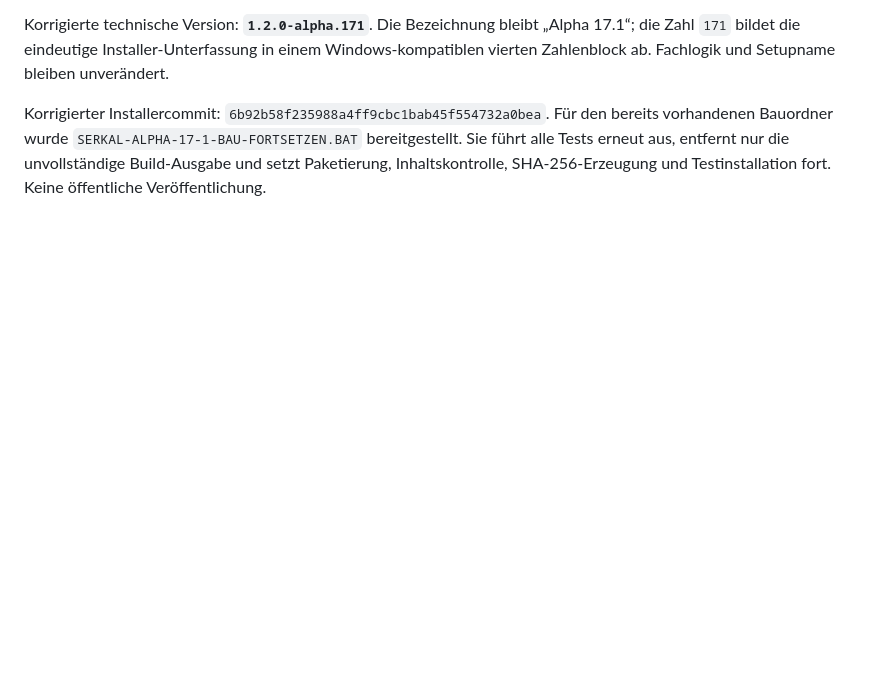
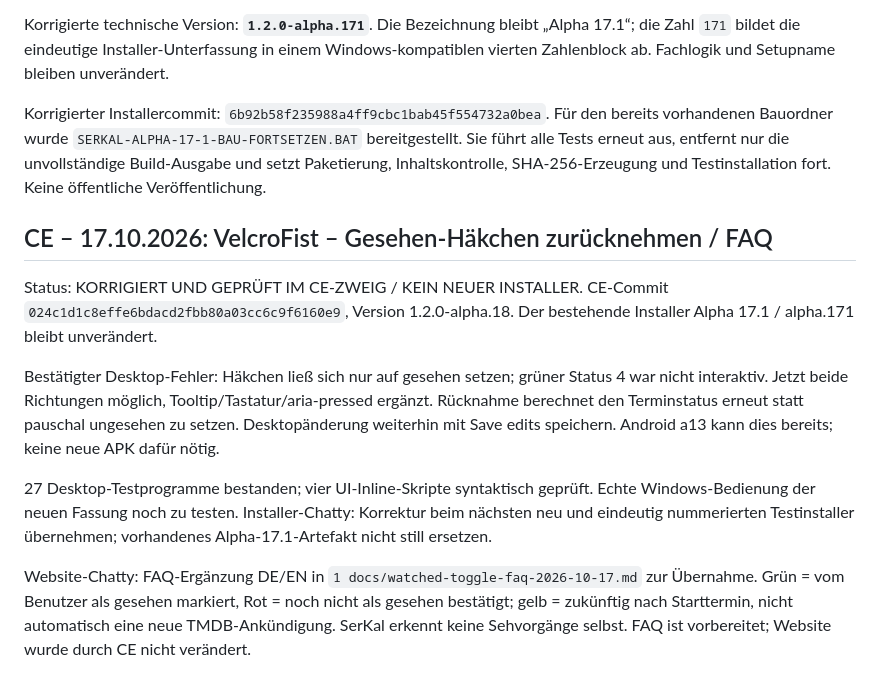
Before and after one commit to KurtV731/serkal_desktop, a Markdown page: 1 docs/schwarzes_brett.md, the part around the change. GitHub-like rendering; blank space fills up the shorter version.

Commit message:
Record watched-state fix and bilingual FAQ handoff

```diff
--- a/1 docs/schwarzes_brett.md
+++ b/1 docs/schwarzes_brett.md
@@ -2703,3 +2703,14 @@ Für den bereits vorhandenen Bauordner wurde
 `SERKAL-ALPHA-17-1-BAU-FORTSETZEN.BAT` bereitgestellt. Sie führt alle Tests erneut aus,
 entfernt nur die unvollständige Build-Ausgabe und setzt Paketierung, Inhaltskontrolle,
 SHA-256-Erzeugung und Testinstallation fort. Keine öffentliche Veröffentlichung.
+
+
+## CE – 17.10.2026: VelcroFist – Gesehen-Häkchen zurücknehmen / FAQ
+
+Status: KORRIGIERT UND GEPRÜFT IM CE-ZWEIG / KEIN NEUER INSTALLER. CE-Commit `024c1d1c8effe6bdacd2fbb80a03cc6c9f6160e9`, Version 1.2.0-alpha.18. Der bestehende Installer Alpha 17.1 / alpha.171 bleibt unverändert.
+
+Bestätigter Desktop-Fehler: Häkchen ließ sich nur auf gesehen setzen; grüner Status 4 war nicht interaktiv. Jetzt beide Richtungen möglich, Tooltip/Tastatur/aria-pressed ergänzt. Rücknahme berechnet den Terminstatus erneut statt pauschal ungesehen zu setzen. Desktopänderung weiterhin mit Save edits speichern. Android a13 kann dies bereits; keine neue APK dafür nötig.
+
+27 Desktop-Testprogramme bestanden; vier UI-Inline-Skripte syntaktisch geprüft. Echte Windows-Bedienung der neuen Fassung noch zu testen. Installer-Chatty: Korrektur beim nächsten neu und eindeutig nummerierten Testinstaller übernehmen; vorhandenes Alpha-17.1-Artefakt nicht still ersetzen.
+
+Website-Chatty: FAQ-Ergänzung DE/EN in `1 docs/watched-toggle-faq-2026-10-17.md` zur Übernahme. Grün = vom Benutzer als gesehen markiert, Rot = noch nicht als gesehen bestätigt; gelb = zukünftig nach Starttermin, nicht automatisch eine neue TMDB-Ankündigung. SerKal erkennt keine Sehvorgänge selbst. FAQ ist vorbereitet; Website wurde durch CE nicht verändert.
```
Also changed, not shown: 1 docs/watched-toggle-faq-2026-10-17.md (added, +23 -0 lines).
